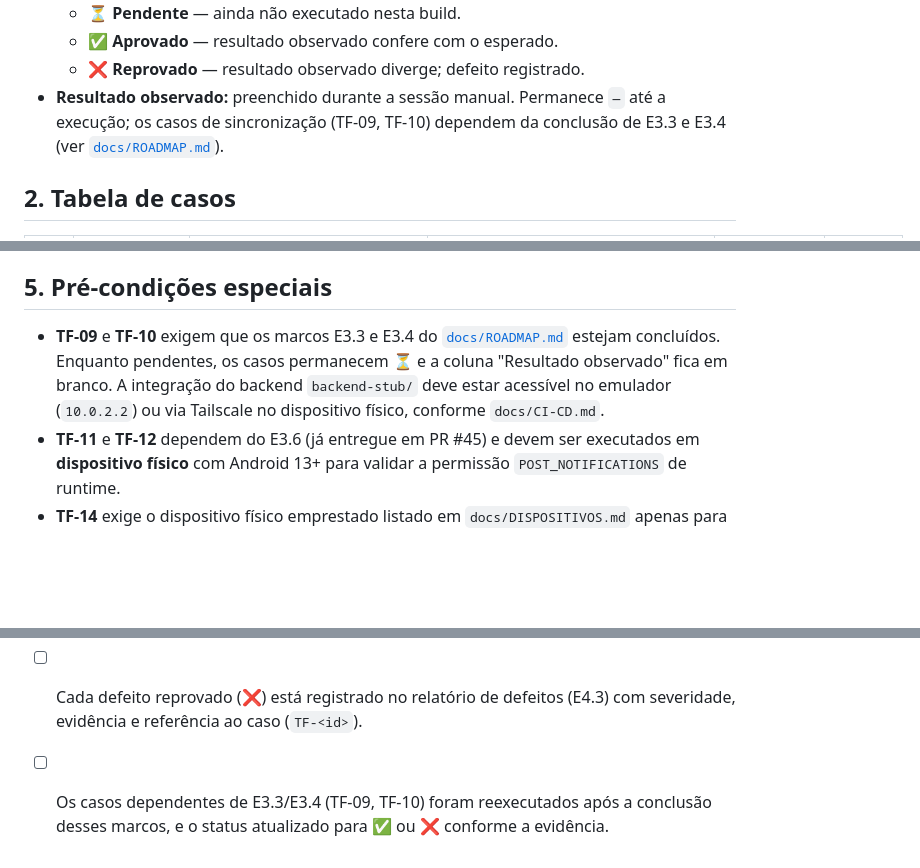
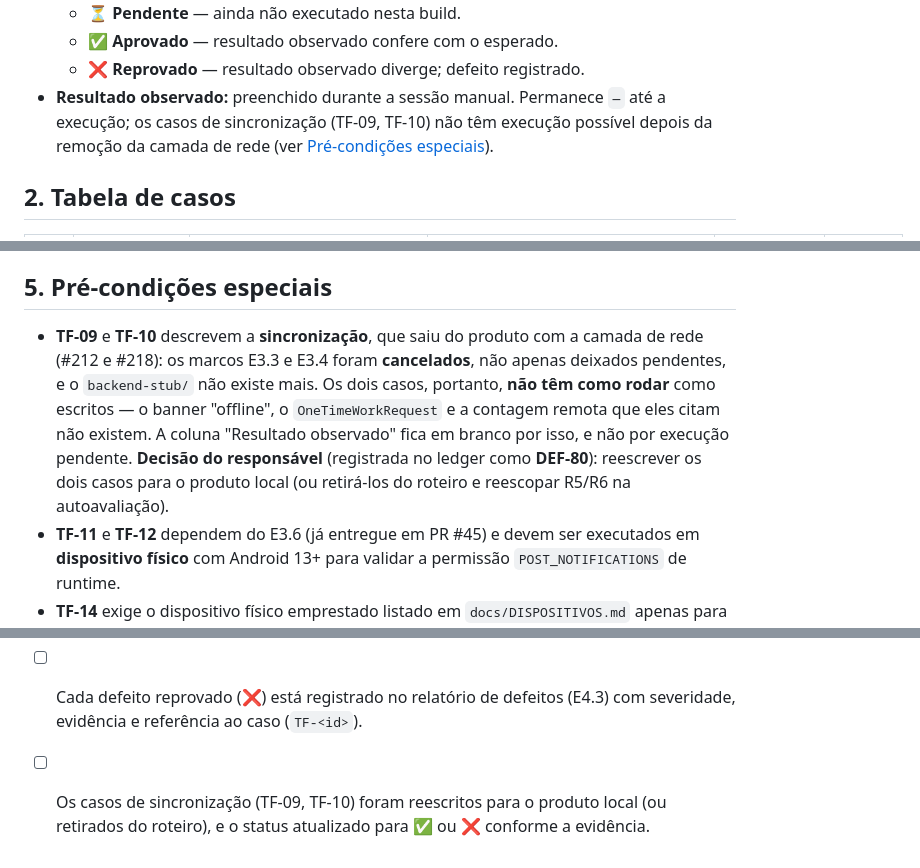
Before and after one commit to joao-pedro-gms/BrainOut, a Markdown page: docs/ROTEIRO-TESTES.md, 3 parts joined by grey strips. Drawn GitHub-style; blank space fills up the shorter version.

Commit message:
docs(qa): o roteiro de testes para de prometer execucao que nao existe
Duas correcoes factuais e o registro do que sobra para o responsavel.

**`docs/ACESSIBILIDADE.md`** mandava compilar e instalar o app com
`./gradlew :app:installDevDebug` — tarefa que nao existe desde a saida
dos flavors no #212. Agora e `installDebug`.

**`docs/ROTEIRO-TESTES.md`** descrevia TF-09 ("Sincronizar — criar
offline e reconciliar") e TF-10 ("Sincronizar — editar em 2
dispositivos") como casos *pendentes*: "exigem que os marcos E3.3 e E3.4
estejam concluidos". A verdade e outra: os marcos foram **cancelados**
com a camada de rede (#212 e #218), o banner "offline", o
`OneTimeWorkRequest` de drenagem e a propagacao last-writer-wins nao
existem no app, e o `backend-stub/` foi apagado. Os dois casos nao tem
como rodar — a coluna "Resultado observado" fica em branco por isso, e
nao por execucao pendente. O roteiro agora diz isso, e o checklist de
E4.1 deixou de pedir a "reexecucao apos a conclusao desses marcos" e
passou a pedir a reescrita ou a retirada dos casos.

O que fica para o responsavel e o **DEF-80**: reescrever os dois casos
para o produto local, ou retira-los e reescopar R5/R6 na
autoavaliacao. Como no DEF-78 e no DEF-79, e alteracao de documento
academico da entrega da N2 — a campanha corrige o que e fato e registra
o que e decisao.

Refs: R12

```diff
--- a/docs/ROTEIRO-TESTES.md
+++ b/docs/ROTEIRO-TESTES.md
@@ -31,9 +31,9 @@
   - ✅ **Aprovado** — resultado observado confere com o esperado.
   - ❌ **Reprovado** — resultado observado diverge; defeito registrado.
 - **Resultado observado:** preenchido durante a sessão manual. Permanece
-  `—` até a execução; os casos de sincronização (TF-09, TF-10)
-  dependem da conclusão de E3.3 e E3.4 (ver
-  [`docs/ROADMAP.md`](./ROADMAP.md)).
+  `—` até a execução; os casos de sincronização (TF-09, TF-10) não têm
+  execução possível depois da remoção da camada de rede (ver
+  [Pré-condições especiais](#5-pré-condições-especiais)).
 
 ## 2. Tabela de casos
 
@@ -87,12 +87,16 @@
 
 ## 5. Pré-condições especiais
 
-- **TF-09** e **TF-10** exigem que os marcos E3.3 e E3.4 do
-  [`docs/ROADMAP.md`](./ROADMAP.md) estejam concluídos. Enquanto
-  pendentes, os casos permanecem ⏳ e a coluna "Resultado observado"
-  fica em branco. A integração do backend `backend-stub/` deve estar
-  acessível no emulador (`10.0.2.2`) ou via Tailscale no dispositivo
-  físico, conforme `docs/CI-CD.md`.
+- **TF-09** e **TF-10** descrevem a **sincronização**, que saiu do
+  produto com a camada de rede (#212 e #218): os marcos E3.3 e E3.4
+  foram **cancelados**, não apenas deixados pendentes, e o
+  `backend-stub/` não existe mais. Os dois casos, portanto, **não têm
+  como rodar** como escritos — o banner "offline", o `OneTimeWorkRequest`
+  e a contagem remota que eles citam não existem. A coluna
+  "Resultado observado" fica em branco por isso, e não por execução
+  pendente. **Decisão do responsável** (registrada no ledger como
+  **DEF-80**): reescrever os dois casos para o produto local (ou
+  retirá-los do roteiro e reescopar R5/R6 na autoavaliação).
 - **TF-11** e **TF-12** dependem do E3.6 (já entregue em PR #45) e
   devem ser executados em **dispositivo físico** com Android 13+ para
   validar a permissão `POST_NOTIFICATIONS` de runtime.
@@ -109,6 +113,6 @@
 - [ ] Cada defeito reprovado (❌) está registrado no relatório de
       defeitos (E4.3) com severidade, evidência e referência ao caso
       (`TF-<id>`).
-- [ ] Os casos dependentes de E3.3/E3.4 (TF-09, TF-10) foram
-      reexecutados após a conclusão desses marcos, e o status atualizado
+- [ ] Os casos de sincronização (TF-09, TF-10) foram reescritos para o
+      produto local (ou retirados do roteiro), e o status atualizado
       para ✅ ou ❌ conforme a evidência.
```
Also changed, not shown: docs/ACESSIBILIDADE.md (+2 -2 lines), docs/DEFEITOS.md (+1 -0 lines).
